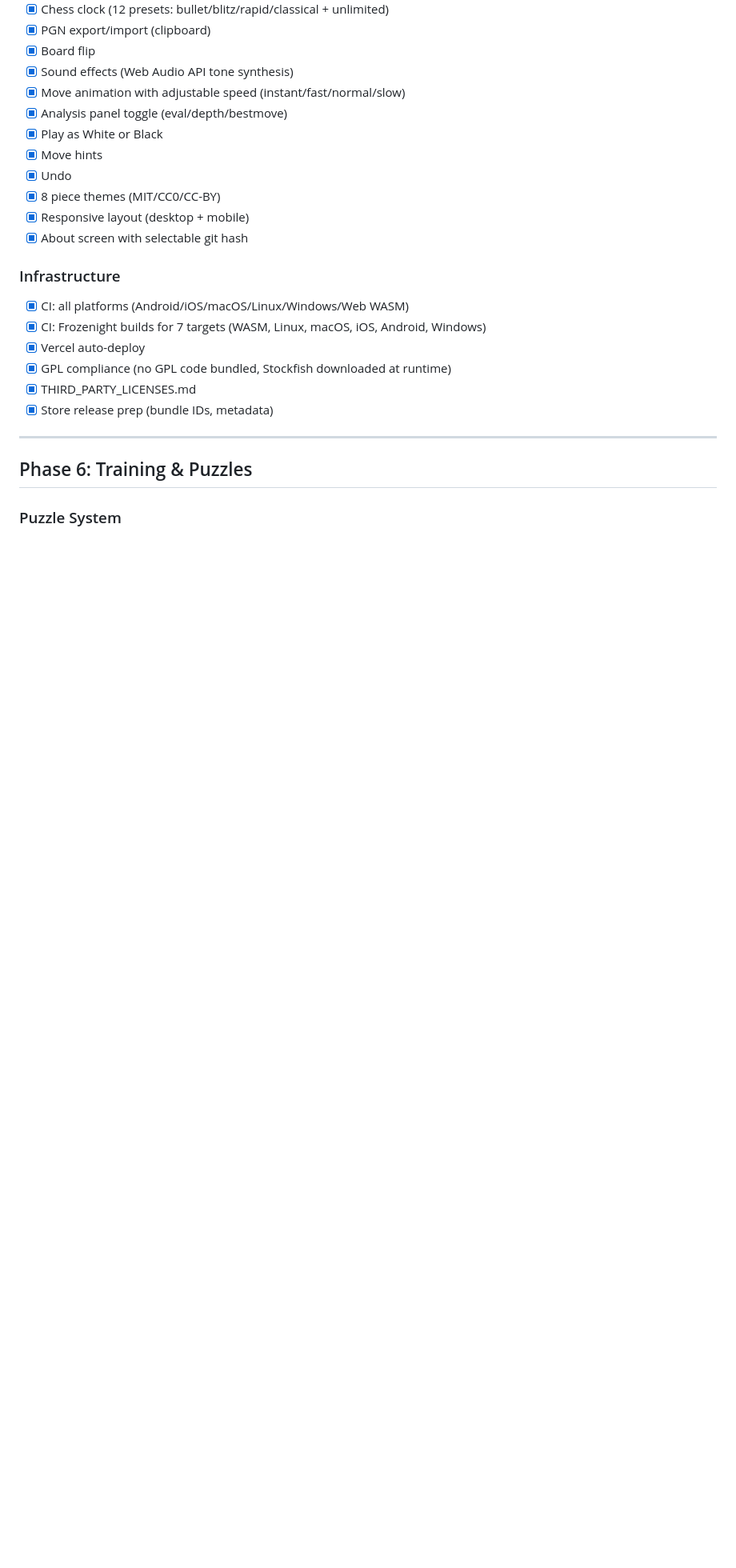
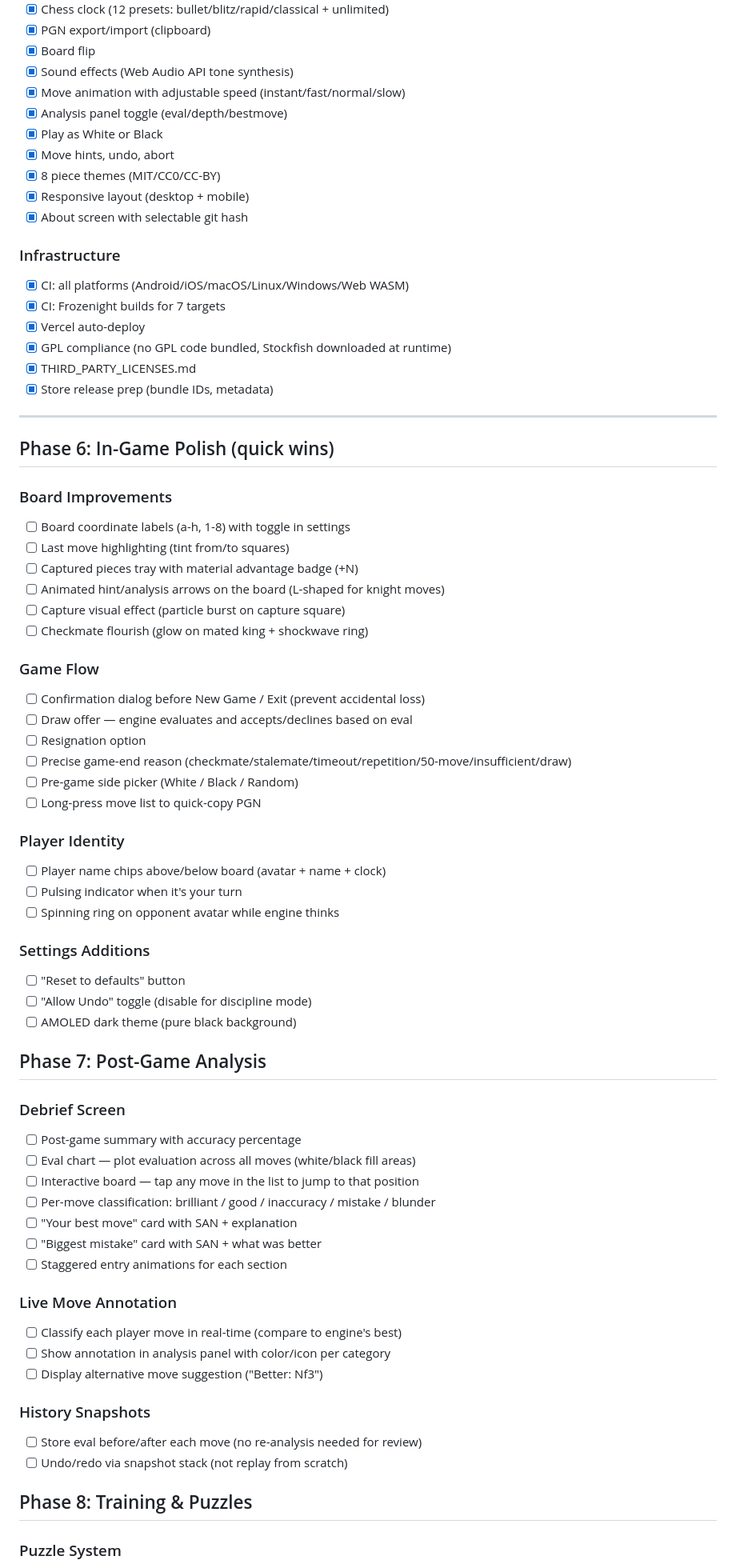
Before and after one commit to CrispStrobe/CrispChess, a Markdown page: PLAN.md, the part around one of its changes. Shown at 80% size. GitHub-like rendering; blank space fills up the shorter version.

```diff
--- a/PLAN.md
+++ b/PLAN.md
@@ -20,15 +20,14 @@
 - [x] Move animation with adjustable speed (instant/fast/normal/slow)
 - [x] Analysis panel toggle (eval/depth/bestmove)
 - [x] Play as White or Black
-- [x] Move hints
-- [x] Undo
+- [x] Move hints, undo, abort
 - [x] 8 piece themes (MIT/CC0/CC-BY)
 - [x] Responsive layout (desktop + mobile)
 - [x] About screen with selectable git hash
 
 ### Infrastructure
 - [x] CI: all platforms (Android/iOS/macOS/Linux/Windows/Web WASM)
-- [x] CI: Frozenight builds for 7 targets (WASM, Linux, macOS, iOS, Android, Windows)
+- [x] CI: Frozenight builds for 7 targets
 - [x] Vercel auto-deploy
 - [x] GPL compliance (no GPL code bundled, Stockfish downloaded at runtime)
 - [x] THIRD_PARTY_LICENSES.md
@@ -36,6 +35,54 @@
 
 ---
 
-## Phase 6: Training & Puzzles
+## Phase 6: In-Game Polish (quick wins)
+
+### Board Improvements
+- [ ] Board coordinate labels (a-h, 1-8) with toggle in settings
+- [ ] Last move highlighting (tint from/to squares)
+- [ ] Captured pieces tray with material advantage badge (+N)
+- [ ] Animated hint/analysis arrows on the board (L-shaped for knight moves)
+- [ ] Capture visual effect (particle burst on capture square)
+- [ ] Checkmate flourish (glow on mated king + shockwave ring)
+
+### Game Flow
+- [ ] Confirmation dialog before New Game / Exit (prevent accidental loss)
+- [ ] Draw offer — engine evaluates and accepts/declines based on eval
+- [ ] Resignation option
+- [ ] Precise game-end reason (checkmate/stalemate/timeout/repetition/50-move/insufficient/draw)
+- [ ] Pre-game side picker (White / Black / Random)
+- [ ] Long-press move list to quick-copy PGN
+
+### Player Identity
+- [ ] Player name chips above/below board (avatar + name + clock)
+- [ ] Pulsing indicator when it's your turn
+- [ ] Spinning ring on opponent avatar while engine thinks
+
+### Settings Additions
+- [ ] "Reset to defaults" button
+- [ ] "Allow Undo" toggle (disable for discipline mode)
+- [ ] AMOLED dark theme (pure black background)
+
+## Phase 7: Post-Game Analysis
+
+### Debrief Screen
+- [ ] Post-game summary with accuracy percentage
+- [ ] Eval chart — plot evaluation across all moves (white/black fill areas)
+- [ ] Interactive board — tap any move in the list to jump to that position
+- [ ] Per-move classification: brilliant / good / inaccuracy / mistake / blunder
+- [ ] "Your best move" card with SAN + explanation
+- [ ] "Biggest mistake" card with SAN + what was better
+- [ ] Staggered entry animations for each section
+
+### Live Move Annotation
+- [ ] Classify each player move in real-time (compare to engine's best)
+- [ ] Show annotation in analysis panel with color/icon per category
+- [ ] Display alternative move suggestion ("Better: Nf3")
+
+### History Snapshots
+- [ ] Store eval before/after each move (no re-analysis needed for review)
+- [ ] Undo/redo via snapshot stack (not replay from scratch)
+
+## Phase 8: Training & Puzzles
 
 ### Puzzle System
```
Also changed, not shown: other parts of PLAN.md (+60 -47 lines).
